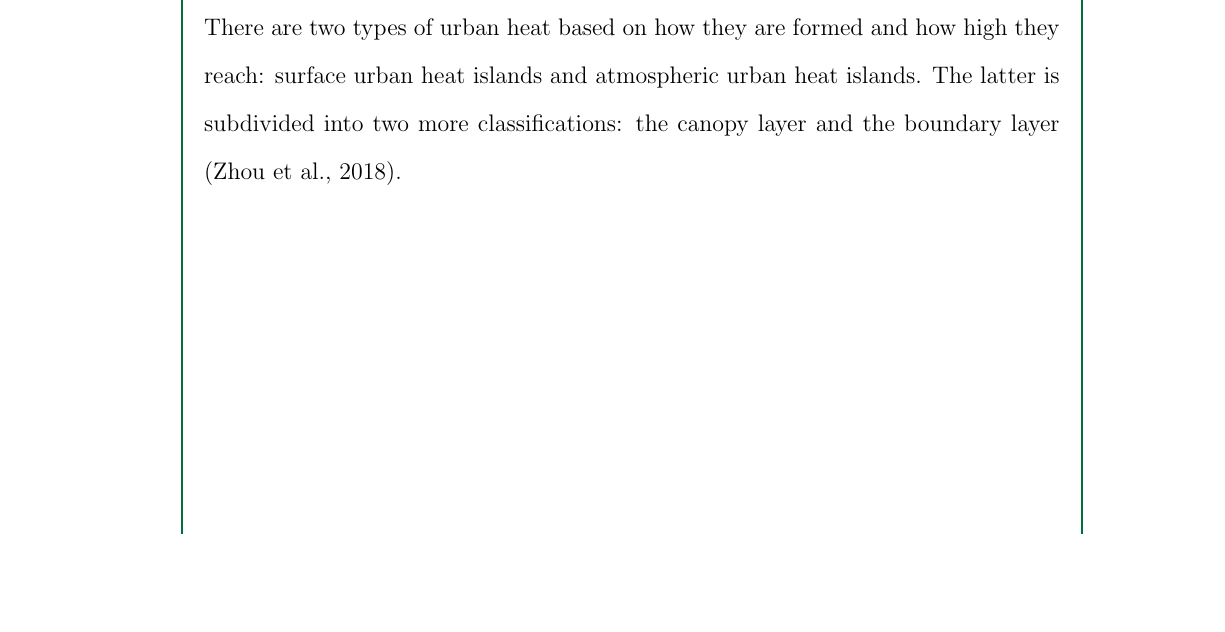
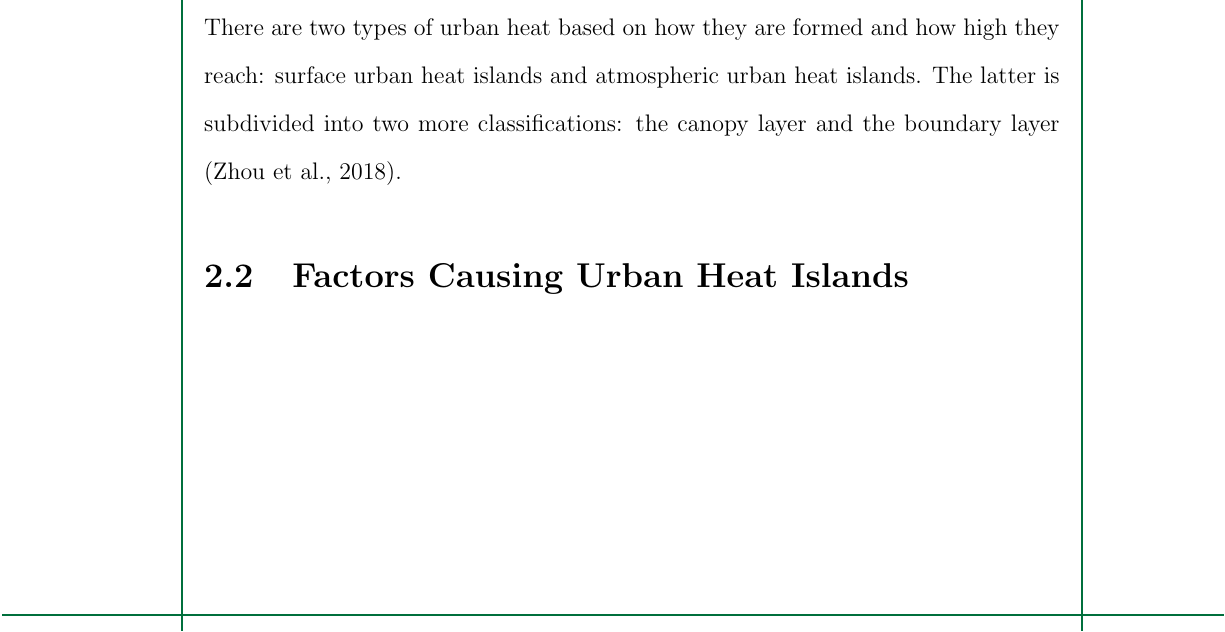
Before and after one commit to ericson-domingo-ug/thesis-latex, a LaTeX thesis (thesis.tex, which reads body/theory.tex): part of page 9 of 13, cut so that both start at the same text, the shorter picture padded with empty space. Compiled offline with pdfLaTeX.

Commit message:
Add section on factors causing urban heat

```diff
--- a/body/theory.tex
+++ b/body/theory.tex
@@ -4,3 +4,5 @@ There are two types of urban heat based on how they are formed and how high they
 surface urban heat islands and atmospheric urban heat islands.
 The latter is subdivided into two more classifications:
 the canopy layer and the boundary layer (\cite{Zhou2018}).
+
+\section{Factors Causing Urban Heat Islands}
```
